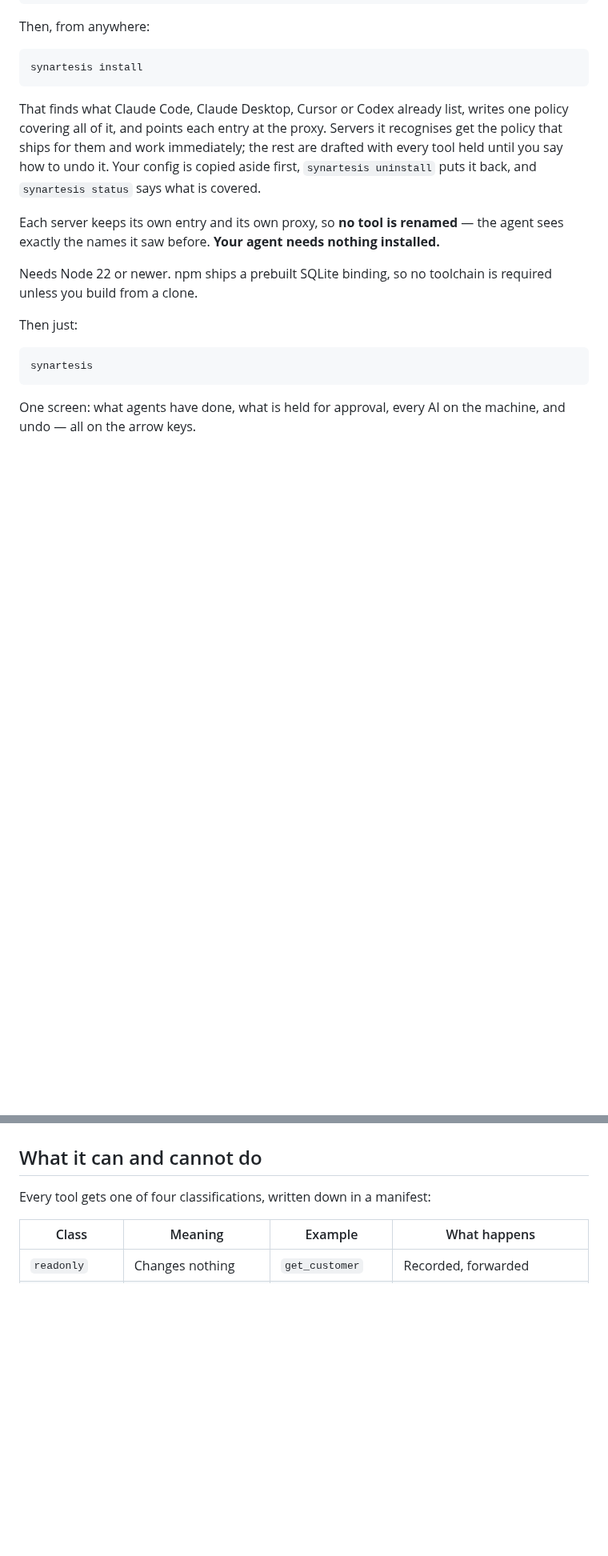
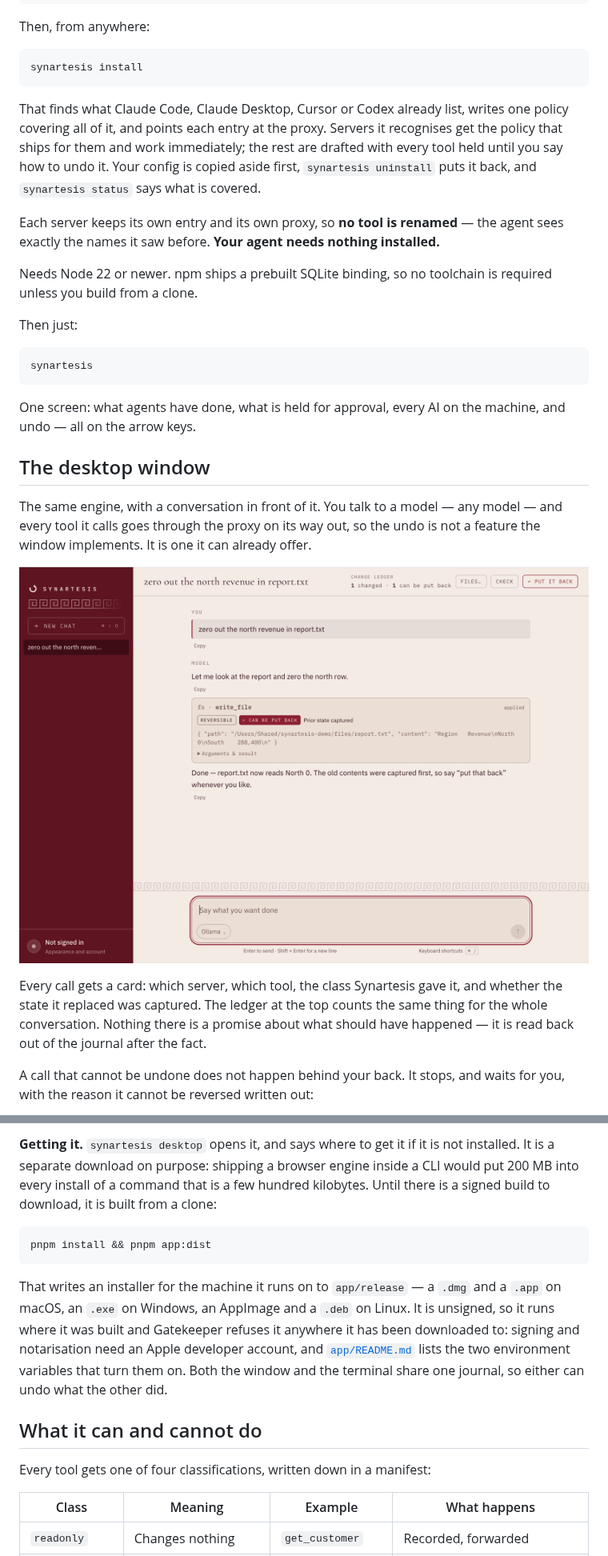
Before and after one commit to ArhaanDev24/Synartesis, a Markdown page: README.md, 2 parts joined by grey strips. Shown at 80% size. GitHub-like rendering; pictures changed too: brand/synartesis-desktop.png (added); blank space fills up the shorter version.

````diff
--- a/README.md
+++ b/README.md
@@ -76,3 +76,19 @@ synartesis
 One screen: what agents have done, what is held for approval, every AI on the
 machine, and undo — all on the arrow keys.
 
+## The desktop window
+
+The same engine, with a conversation in front of it. You talk to a model — any
+model — and every tool it calls goes through the proxy on its way out, so the
+undo is not a feature the window implements. It is one it can already offer.
+
+![The Synartesis desktop window: a turn that wrote a file, with the tool card showing it was captured and can be put back](https://raw.githubusercontent.com/ArhaanDev24/Synartesis/main/brand/synartesis-desktop.png)
+
+Every call gets a card: which server, which tool, the class Synartesis gave it,
+and whether the state it replaced was captured. The ledger at the top counts the
+same thing for the whole conversation. Nothing there is a promise about what
+should have happened — it is read back out of the journal after the fact.
+
+A call that cannot be undone does not happen behind your back. It stops, and
+waits for you, with the reason it cannot be reversed written out:
+
@@ -79,3 +110,21 @@ machine, and undo — all on the arrow keys.
+**Getting it.** `synartesis desktop` opens it, and says where to get it if it is
+not installed. It is a separate download on purpose: shipping a browser engine
+inside a CLI would put 200 MB into every install of a command that is a few
+hundred kilobytes. Until there is a signed build to download, it is built from a
+clone:
+
+```bash
+pnpm install && pnpm app:dist
+```
+
+That writes an installer for the machine it runs on to `app/release` — a `.dmg`
+and a `.app` on macOS, an `.exe` on Windows, an AppImage and a `.deb` on Linux.
+It is unsigned, so it runs where it was built and Gatekeeper refuses it
+anywhere it has been downloaded to: signing and notarisation need an Apple
+developer account, and [`app/README.md`](app/README.md) lists the two
+environment variables that turn them on. Both the window and the terminal share
+one journal, so either can undo what the other did.
+
 ## What it can and cannot do
 
 Every tool gets one of four classifications, written down in a manifest:
````
Also changed, not shown: other parts of README.md (+17 -3 lines), CHANGELOG.md (+40 -0 lines), brand/synartesis-desktop-approval.png (added), brand/synartesis-desktop-dark.png (added), brand/synartesis-desktop-undo.png (added), 11 other files.
